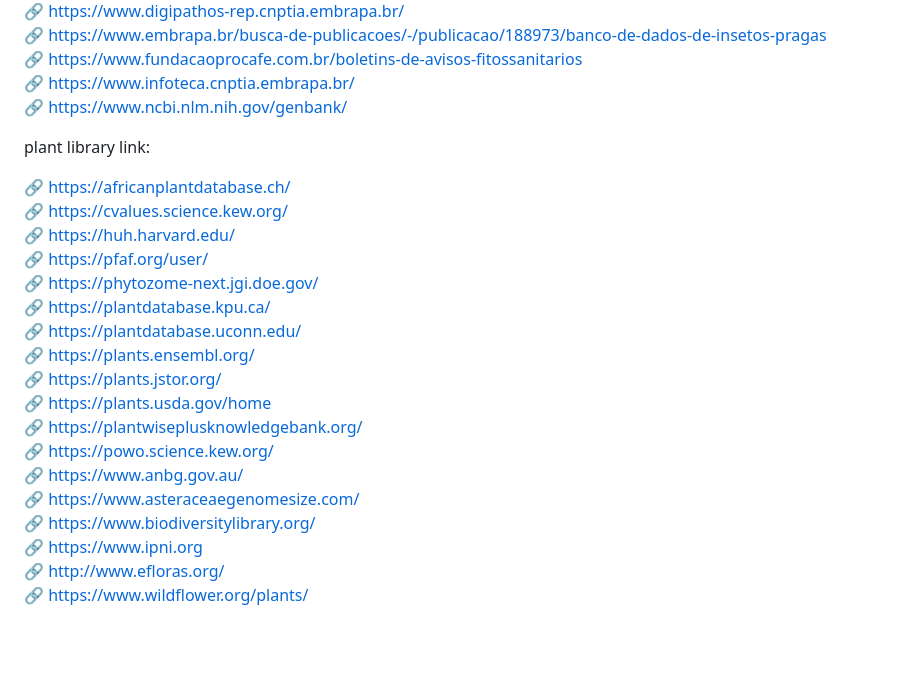
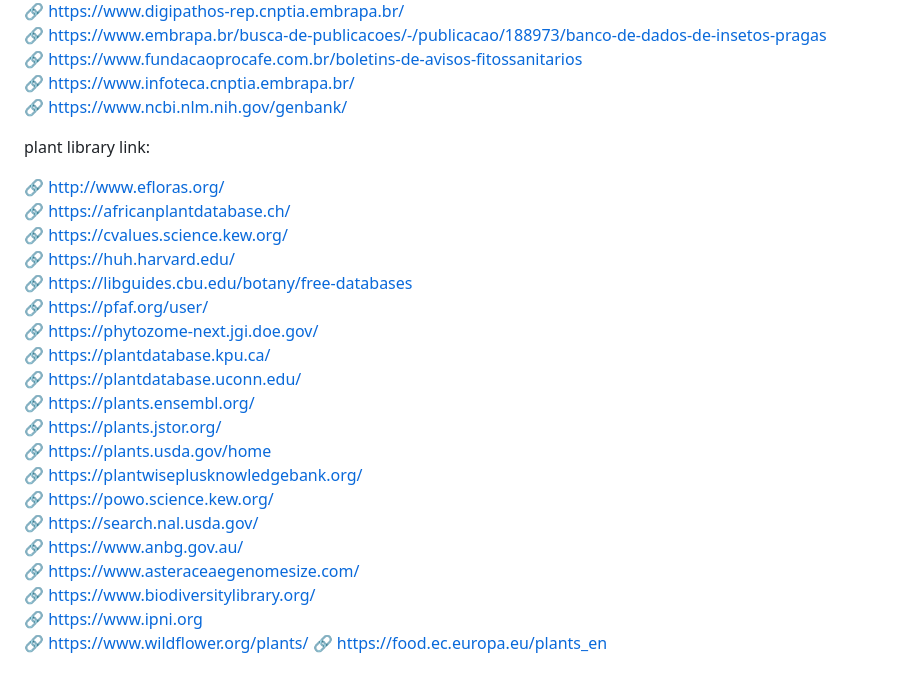
Before and after one commit to iamlauriano/BamburralViz, a Markdown page: README.md, the part around the change. GitHub-like rendering; blank space fills up the shorter version.

Commit message:
add new links libraries

```diff
--- a/README.md
+++ b/README.md
@@ -60,9 +60,11 @@ plant desease link:
 
 plant library link:
 
+:link: http://www.efloras.org/
 :link: https://africanplantdatabase.ch/
 :link: https://cvalues.science.kew.org/
 :link: https://huh.harvard.edu/
+:link: https://libguides.cbu.edu/botany/free-databases
 :link: https://pfaf.org/user/
 :link: https://phytozome-next.jgi.doe.gov/
 :link: https://plantdatabase.kpu.ca/
@@ -72,9 +74,10 @@ plant library link:
 :link: https://plants.usda.gov/home
 :link: https://plantwiseplusknowledgebank.org/
 :link: https://powo.science.kew.org/
+:link: https://search.nal.usda.gov/
 :link: https://www.anbg.gov.au/
 :link: https://www.asteraceaegenomesize.com/
 :link: https://www.biodiversitylibrary.org/
 :link: https://www.ipni.org
-:link: http://www.efloras.org/
 :link: https://www.wildflower.org/plants/
+:link: https://food.ec.europa.eu/plants_en
```
